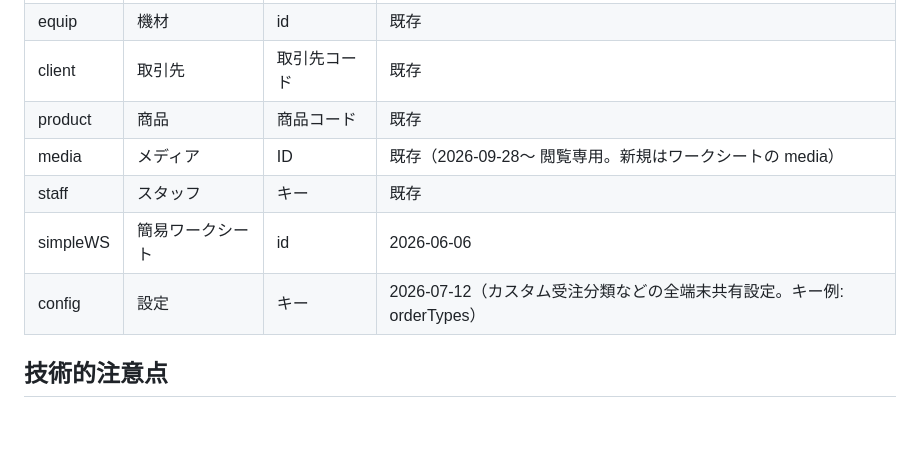
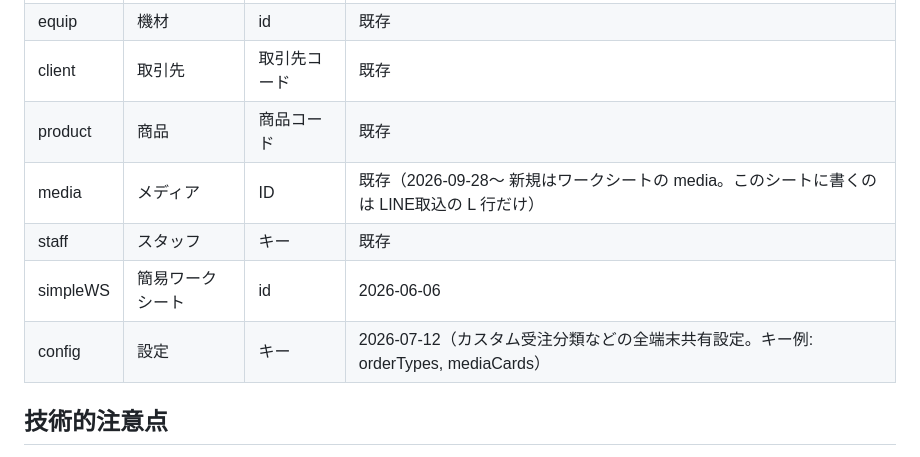
Before and after one commit to chibiho04-spec/sat_thefighters_app, a Markdown page: CLAUDE.md, the part around the change. GitHub-like rendering; blank space fills up the shorter version.

Commit message:
docs: 同期 kind 一覧の media/config の備考を実態に合わせる

```diff
--- a/CLAUDE.md
+++ b/CLAUDE.md
@@ -243,10 +243,10 @@ const USER_STAFF = {
 | equip | 機材 | id | 既存 |
 | client | 取引先 | 取引先コード | 既存 |
 | product | 商品 | 商品コード | 既存 |
-| media | メディア | ID | 既存（2026-09-28〜 閲覧専用。新規はワークシートの media） |
+| media | メディア | ID | 既存（2026-09-28〜 新規はワークシートの media。このシートに書くのは LINE取込の L 行だけ） |
 | staff | スタッフ | キー | 既存 |
 | simpleWS | 簡易ワークシート | id | 2026-06-06 |
-| config | 設定 | キー | 2026-07-12（カスタム受注分類などの全端末共有設定。キー例: orderTypes） |
+| config | 設定 | キー | 2026-07-12（カスタム受注分類などの全端末共有設定。キー例: orderTypes, mediaCards） |
 
 ## 技術的注意点
 
```
